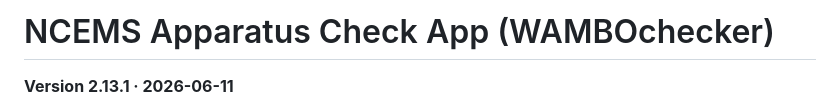
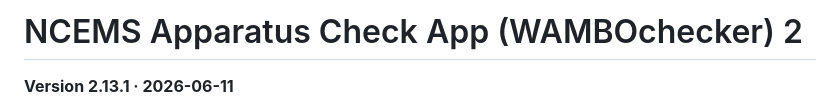
Before and after one commit to emaildougb/equipment-checker, a Markdown page: README.md, the part around the change. GitHub-like rendering.

```diff
--- a/README.md
+++ b/README.md
@@ -1,4 +1,4 @@
-# NCEMS Apparatus Check App (WAMBOchecker)
+# NCEMS Apparatus Check App (WAMBOchecker) 2
 
 **Version 2.13.1 · 2026-06-11**
 
```
